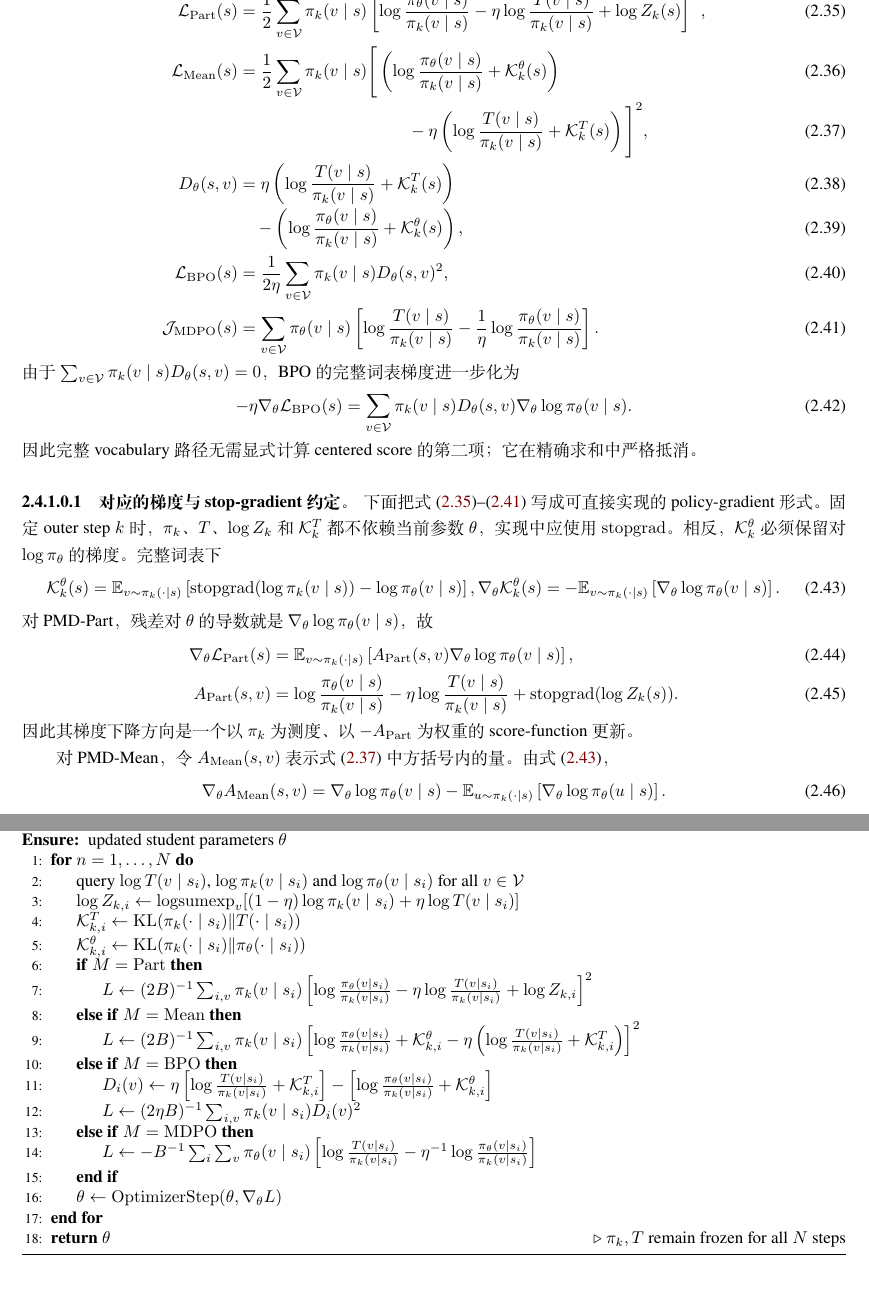
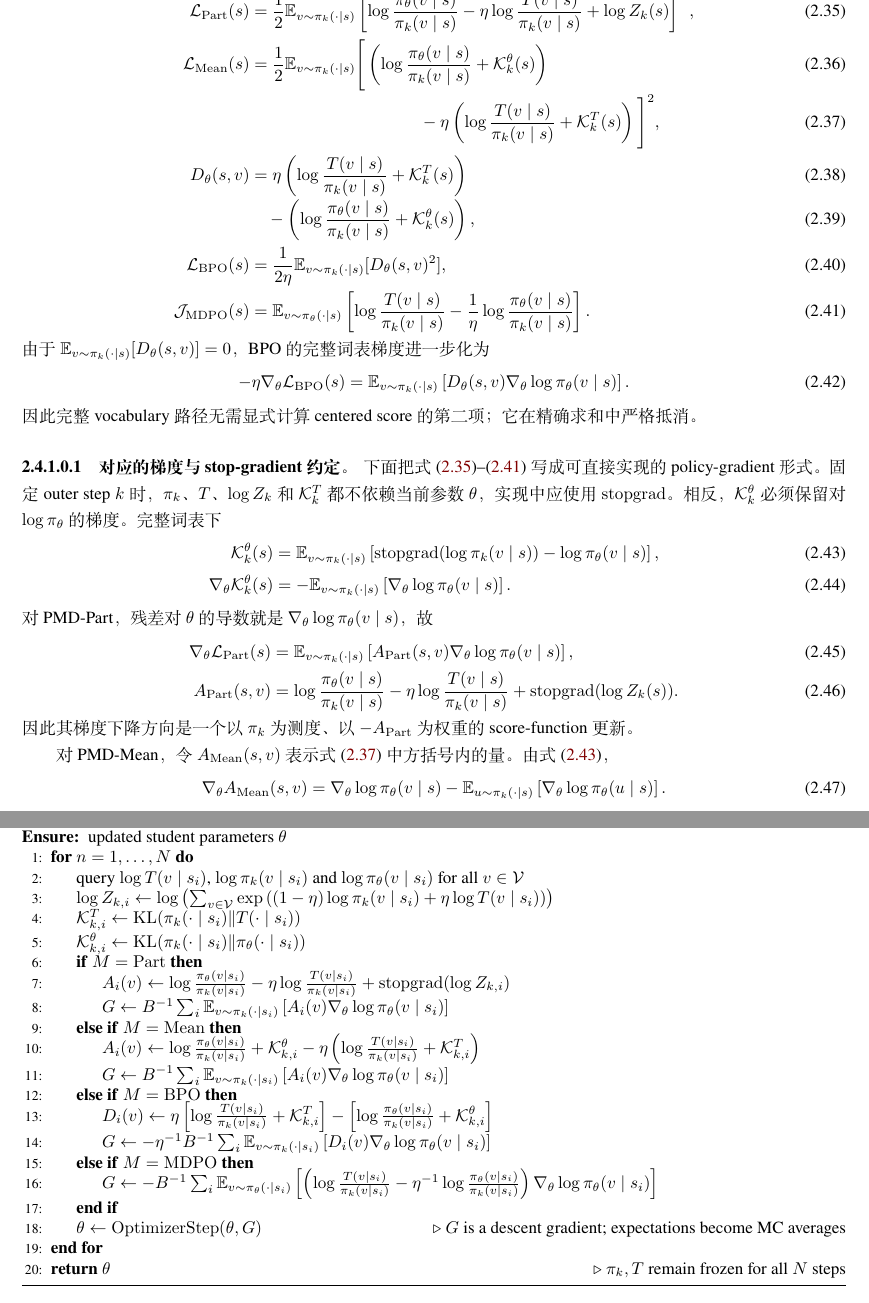
Before and after one commit to WncFht/MirrorOPD, a LaTeX book (docs/book/2026-10-08-固定测度Token级MirrorOPD.tex, which reads docs/book/chapters/02_four_inner_algorithms.tex): two parts of pages 13 and 14 of 22, joined at a grey line, cut so that both start at the same text. Compiled offline with XeLaTeX; a missing font is replaced by an installed copy or a similar font.

Commit message:
docs(mirroropd): rewrite inner losses and algorithm as expectations

```diff
--- a/docs/book/chapters/02_four_inner_algorithms.tex
+++ b/docs/book/chapters/02_four_inner_algorithms.tex
@@ -581,13 +582,13 @@ r_k(s,v)=\log T(v\mid s)-\log\pi_k(v\mid s),
 于是四个 loss 可直接化为
 \begin{align}
 \mathcal L_{\mathrm{Part}}(s)
-&=\frac12\sum_{v\in\mathcal V}\pi_k(v\mid s)
+&=\frac12\mathbb E_{v\sim\pi_k(\cdot\mid s)}
 \left[\log\frac{\pi_\theta(v\mid s)}{\pi_k(v\mid s)}
 -\eta\log\frac{T(v\mid s)}{\pi_k(v\mid s)}
 +\log Z_k(s)\right]^2,
 \label{eq:ch2-opd-full-part-simplified}\\
 \mathcal L_{\mathrm{Mean}}(s)
-&=\frac12\sum_{v\in\mathcal V}\pi_k(v\mid s)
+&=\frac12\mathbb E_{v\sim\pi_k(\cdot\mid s)}
 \Bigg[
 \left(\log\frac{\pi_\theta(v\mid s)}{\pi_k(v\mid s)}
 +\mathcal K_k^\theta(s)\right)
@@ -604,19 +605,20 @@ D_\theta(s,v)
 &\quad-\left(\log\frac{\pi_\theta(v\mid s)}{\pi_k(v\mid s)}
 +\mathcal K_k^\theta(s)\right),
 \label{eq:ch2-opd-full-bpo-residual}\\
-\mathcal L_{\mathrm{BPO}}(s)&=\frac1{2\eta}\sum_{v\in\mathcal V}\pi_k(v\mid s)D_\theta(s,v)^2,
+\mathcal L_{\mathrm{BPO}}(s)&=\frac1{2\eta}\mathbb E_{v\sim\pi_k(\cdot\mid s)}[D_\theta(s,v)^2],
 \label{eq:ch2-opd-full-bpo-simplified}\\
 \mathcal J_{\mathrm{MDPO}}(s)
-&=\sum_{v\in\mathcal V}\pi_\theta(v\mid s)
+&=\mathbb E_{v\sim\pi_\theta(\cdot\mid s)}
 \left[\log\frac{T(v\mid s)}{\pi_k(v\mid s)}
 -\frac1\eta\log\frac{\pi_\theta(v\mid s)}{\pi_k(v\mid s)}\right].
 \label{eq:ch2-opd-full-mdpo-simplified}
 \end{align}
-由于 $\sum_{v\in\mathcal V}\pi_k(v\mid s)D_\theta(s,v)=0$，BPO 的完整词表梯度进一步化为
+由于 $\mathbb E_{v\sim\pi_k(\cdot\mid s)}[D_\theta(s,v)]=0$，BPO 的完整词表梯度进一步化为
 \begin{equation}
 \label{eq:ch2-opd-full-bpo-gradient-simplified}
 -\eta\nabla_\theta\mathcal L_{\mathrm{BPO}}(s)
-=\sum_{v\in\mathcal V}\pi_k(v\mid s)D_\theta(s,v)\nabla_\theta\log\pi_\theta(v\mid s).
+=\mathbb E_{v\sim\pi_k(\cdot\mid s)}
+\left[D_\theta(s,v)\nabla_\theta\log\pi_\theta(v\mid s)\right].
 \end{equation}
 因此完整 vocabulary 路径无需显式计算 centered score 的第二项；它在精确求和中严格抵消。
 
@@ -626,17 +628,18 @@ D_\theta(s,v)
 $\log Z_k$ 和 $\mathcal K_k^T$ 都不依赖当前参数 $\theta$，实现中应使用
 $\operatorname{stopgrad}$。相反，$\mathcal K_k^\theta$ 必须保留对
 $\log\pi_\theta$ 的梯度。完整词表下
-\begin{equation}
+\begin{align}
 \label{eq:ch2-opd-grad-ktheta}
 \mathcal K_k^\theta(s)
-=\mathbb E_{v\sim\pi_k(\cdot\mid s)}
+&=\mathbb E_{v\sim\pi_k(\cdot\mid s)}
 \left[\operatorname{stopgrad}\!\left(\log\pi_k(v\mid s)\right)
 -\log\pi_\theta(v\mid s)\right],
 \\
 \nabla_\theta\mathcal K_k^\theta(s)
+&
 =-\mathbb E_{v\sim\pi_k(\cdot\mid s)}
 \left[\nabla_\theta\log\pi_\theta(v\mid s)\right].
-\end{equation}
+\end{align}
 对 PMD-Part，残差对 $\theta$ 的导数就是
 $\nabla_\theta\log\pi_\theta(v\mid s)$，故
 \begin{align}
@@ -729,20 +732,22 @@ $\widehat{\mathcal K}_{k}^{\theta}$ 错误地 stop-gradient，PMD-Mean 和 BPO
 \Ensure updated student parameters $\theta$
 \For{$n=1,\ldots,N$}
     \State query $\log T(v\mid s_i)$, $\log\pi_k(v\mid s_i)$ and $\log\pi_\theta(v\mid s_i)$ for all $v\in\mathcal V$
-    \State $\log Z_{k,i}\gets\operatorname{logsumexp}_v[(1-\eta)\log\pi_k(v\mid s_i)+\eta\log T(v\mid s_i)]$
+    \State $\log Z_{k,i}\gets\log\left(\sum_{v\in\mathcal V}\exp\left((1-\eta)\log\pi_k(v\mid s_i)+\eta\log T(v\mid s_i)\right)\right)$
     \State $\mathcal K_{k,i}^T\gets\operatorname{KL}(\pi_k(\cdot\mid s_i)\Vert T(\cdot\mid s_i))$
     \State $\mathcal K_{k,i}^\theta\gets\operatorname{KL}(\pi_k(\cdot\mid s_i)\Vert\pi_\theta(\cdot\mid s_i))$
     \If{$M=\mathrm{Part}$}
-        \State $L\gets(2B)^{-1}\sum_{i,v}\pi_k(v\mid s_i)\left[\log\frac{\pi_\theta(v\mid s_i)}{\pi_k(v\mid s_i)}-\eta\log\frac{T(v\mid s_i)}{\pi_k(v\mid s_i)}+\log Z_{k,i}\right]^2$
+        \State $A_i(v)\gets\log\frac{\pi_\theta(v\mid s_i)}{\pi_k(v\mid s_i)}-\eta\log\frac{T(v\mid s_i)}{\pi_k(v\mid s_i)}+\operatorname{stopgrad}(\log Z_{k,i})$
+        \State $G\gets B^{-1}\sum_i\mathbb E_{v\sim\pi_k(\cdot\mid s_i)}\left[A_i(v)\nabla_\theta\log\pi_\theta(v\mid s_i)\right]$
     \ElsIf{$M=\mathrm{Mean}$}
-        \State $L\gets(2B)^{-1}\sum_{i,v}\pi_k(v\mid s_i)\left[\log\frac{\pi_\theta(v\mid s_i)}{\pi_k(v\mid s_i)}+\mathcal K_{k,i}^\theta-\eta\left(\log\frac{T(v\mid s_i)}{\pi_k(v\mid s_i)}+\mathcal K_{k,i}^T\right)\right]^2$
+        \State $A_i(v)\gets\log\frac{\pi_\theta(v\mid s_i)}{\pi_k(v\mid s_i)}+\mathcal K_{k,i}^\theta-\eta\left(\log\frac{T(v\mid s_i)}{\pi_k(v\mid s_i)}+\mathcal K_{k,i}^T\right)$
+        \State $G\gets B^{-1}\sum_i\mathbb E_{v\sim\pi_k(\cdot\mid s_i)}\left[A_i(v)\nabla_\theta\log\pi_\theta(v\mid s_i)\right]$
     \ElsIf{$M=\mathrm{BPO}$}
         \State $D_i(v)\gets\eta\left[\log\frac{T(v\mid s_i)}{\pi_k(v\mid s_i)}+\mathcal K_{k,i}^T\right]-\left[\log\frac{\pi_\theta(v\mid s_i)}{\pi_k(v\mid s_i)}+\mathcal K_{k,i}^\theta\right]$
-        \State $L\gets(2\eta B)^{-1}\sum_{i,v}\pi_k(v\mid s_i)D_i(v)^2$
+        \State $G\gets-\eta^{-1}B^{-1}\sum_i\mathbb E_{v\sim\pi_k(\cdot\mid s_i)}\left[D_i(v)\nabla_\theta\log\pi_\theta(v\mid s_i)\right]$
     \ElsIf{$M=\mathrm{MDPO}$}
-        \State $L\gets-B^{-1}\sum_i\sum_v\pi_\theta(v\mid s_i)\left[\log\frac{T(v\mid s_i)}{\pi_k(v\mid s_i)}-\eta^{-1}\log\frac{\pi_\theta(v\mid s_i)}{\pi_k(v\mid s_i)}\right]$
+        \State $G\gets-B^{-1}\sum_i\mathbb E_{v\sim\pi_\theta(\cdot\mid s_i)}\left[\left(\log\frac{T(v\mid s_i)}{\pi_k(v\mid s_i)}-\eta^{-1}\log\frac{\pi_\theta(v\mid s_i)}{\pi_k(v\mid s_i)}\right)\nabla_\theta\log\pi_\theta(v\mid s_i)\right]$
     \EndIf
-    \State $\theta\gets\operatorname{OptimizerStep}(\theta,\nabla_\theta L)$
+    \State $\theta\gets\operatorname{OptimizerStep}(\theta,G)$ \Comment{$G$ is a descent gradient; expectations become MC averages}
 \EndFor
 \State \Return $\theta$ \Comment{$\pi_k,T$ remain frozen for all $N$ steps}
 \end{algorithmic}
```
Also changed, not shown: docs/book/2026-10-08-固定测度Token级MirrorOPD.pdf, docs/book/chapters/02_four_inner_algorithms.tex (5 more changed lines).
